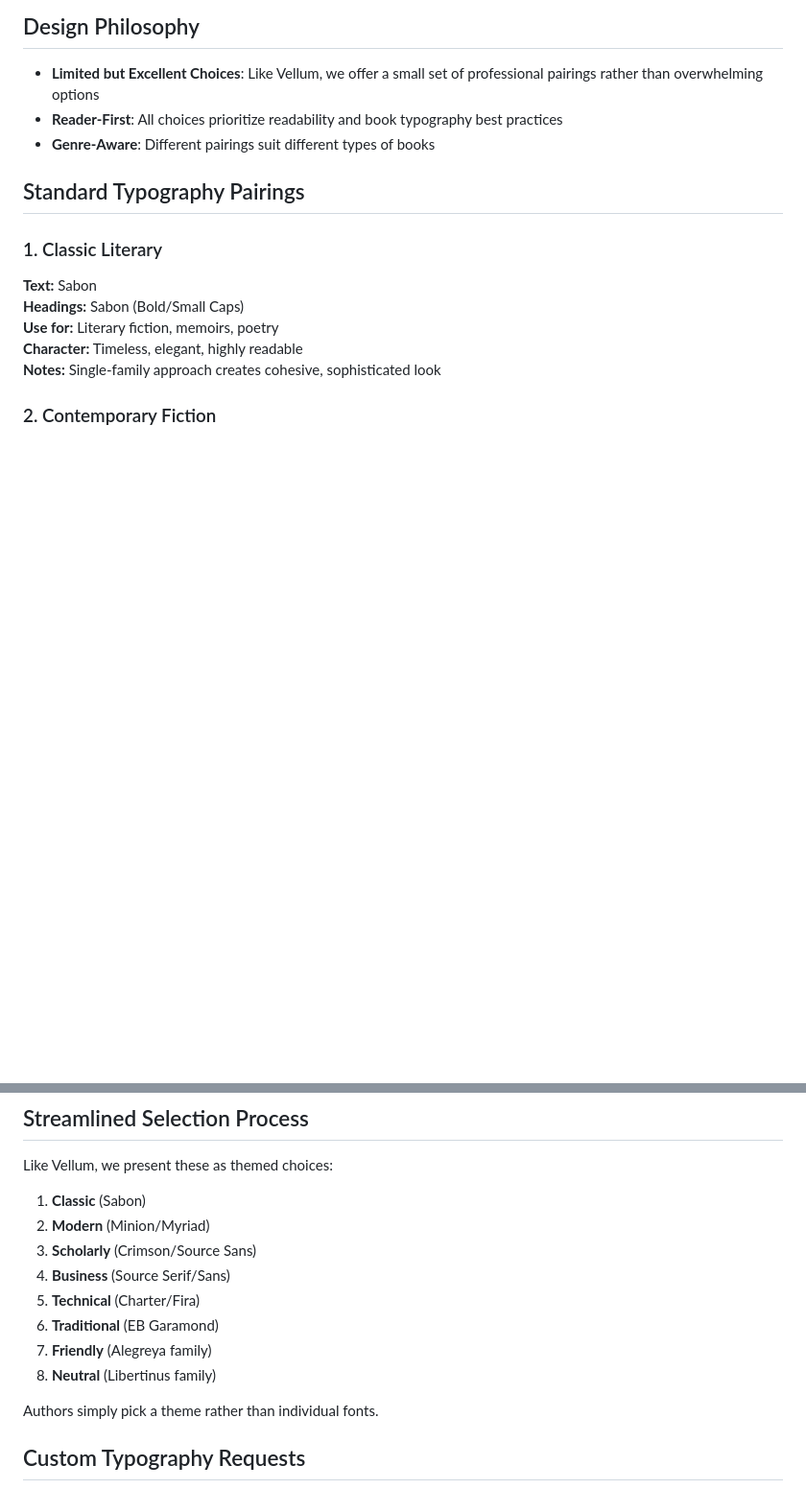
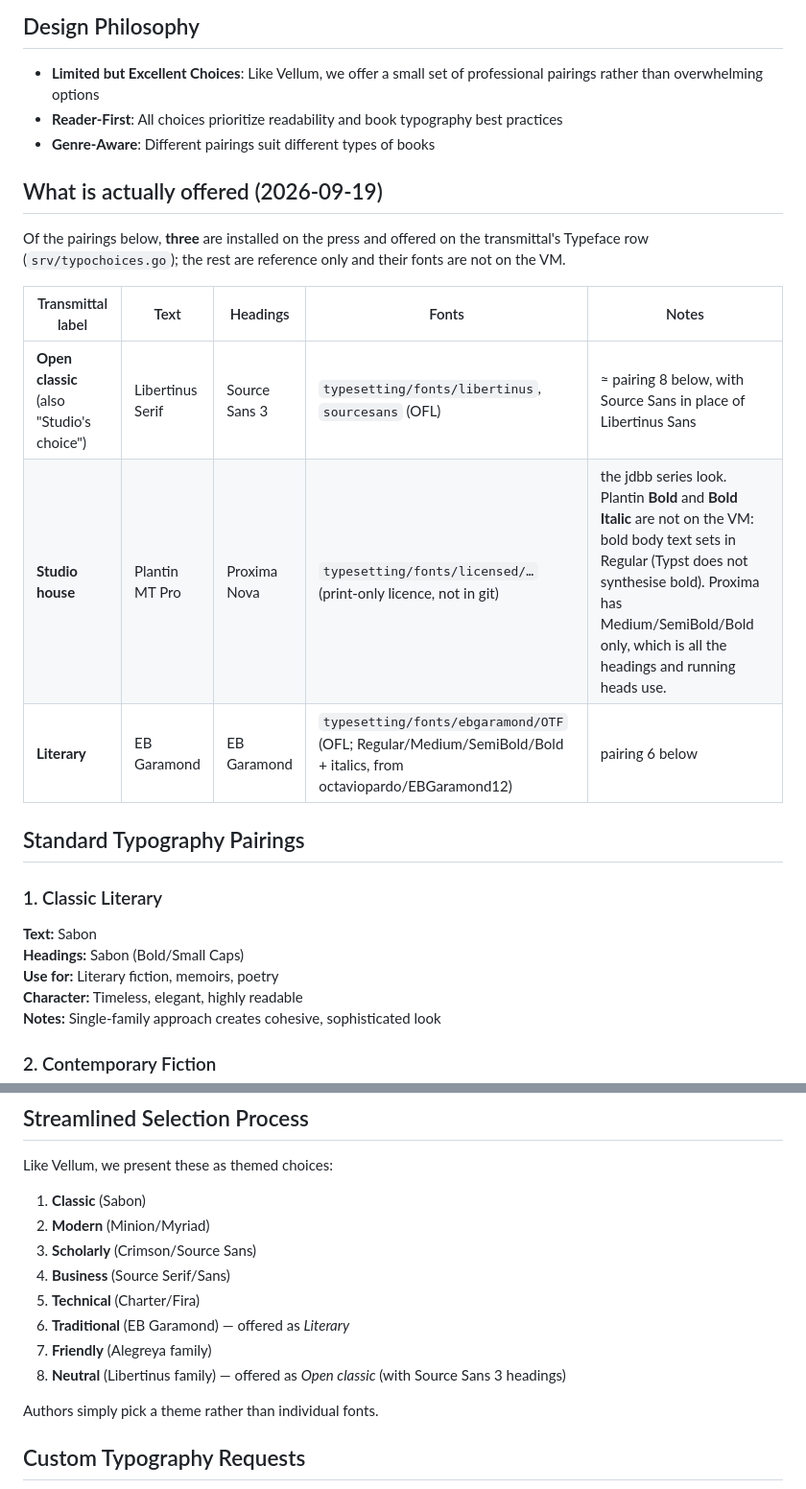
Before and after one commit to djinna/jdbbs, a Markdown page: docs/typesetting/TYPOGRAPHY_PAIRINGS.md, 2 parts joined by grey strips. Shown at 96% size. Rendered like a GitHub page; blank space fills up the shorter version.

```diff
--- a/docs/typesetting/TYPOGRAPHY_PAIRINGS.md
+++ b/docs/typesetting/TYPOGRAPHY_PAIRINGS.md
@@ -9,6 +9,18 @@ This guide provides curated typography pairings for book production, inspired by
 - **Limited but Excellent Choices**: Like Vellum, we offer a small set of professional pairings rather than overwhelming options
 - **Reader-First**: All choices prioritize readability and book typography best practices
 - **Genre-Aware**: Different pairings suit different types of books
+
+## What is actually offered (2026-09-19)
+
+Of the pairings below, **three** are installed on the press and offered on
+the transmittal's Typeface row (`srv/typochoices.go`); the rest are
+reference only and their fonts are not on the VM.
+
+| Transmittal label | Text | Headings | Fonts | Notes |
+|---|---|---|---|---|
+| **Open classic** (also "Studio's choice") | Libertinus Serif | Source Sans 3 | `typesetting/fonts/libertinus`, `sourcesans` (OFL) | ≈ pairing 8 below, with Source Sans in place of Libertinus Sans |
+| **Studio house** | Plantin MT Pro | Proxima Nova | `typesetting/fonts/licensed/…` (print-only licence, not in git) | the jdbb series look. Plantin **Bold** and **Bold Italic** are not on the VM: bold body text sets in Regular (Typst does not synthesise bold). Proxima has Medium/SemiBold/Bold only, which is all the headings and running heads use. |
+| **Literary** | EB Garamond | EB Garamond | `typesetting/fonts/ebgaramond/OTF` (OFL; Regular/Medium/SemiBold/Bold + italics, from octaviopardo/EBGaramond12) | pairing 6 below |
 
 ## Standard Typography Pairings
 
@@ -129,9 +141,9 @@ Like Vellum, we present these as themed choices:
 3. **Scholarly** (Crimson/Source Sans)
 4. **Business** (Source Serif/Sans)
 5. **Technical** (Charter/Fira)
-6. **Traditional** (EB Garamond)
+6. **Traditional** (EB Garamond) — offered as *Literary*
 7. **Friendly** (Alegreya family)
-8. **Neutral** (Libertinus family)
+8. **Neutral** (Libertinus family) — offered as *Open classic* (with Source Sans 3 headings)
 
 Authors simply pick a theme rather than individual fonts.
 
```
Also changed, not shown: docs/typesetting/TYPOGRAPHY.md (+35 -1 lines).
